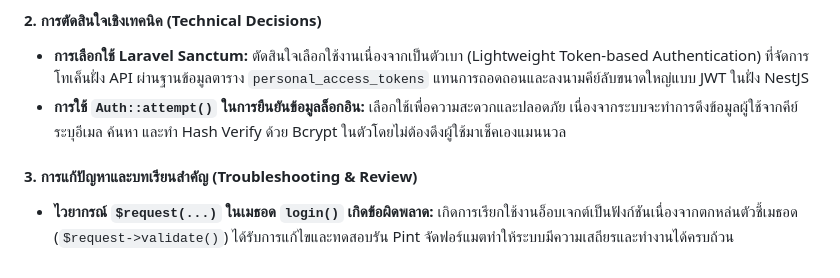
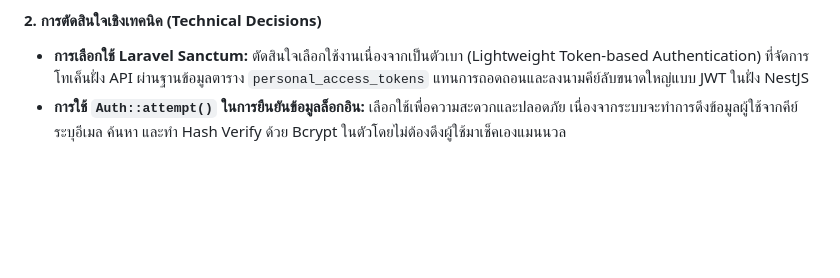
Before and after one commit to Suchanon/mini-project-home-ease, a Markdown page: learning-journey/LEARNING_JOURNEY.md, the part around the change. Rendered like a GitHub page; blank space fills up the shorter version.

Commit message:
doc: remove troubleshooting detail

```diff
--- a/learning-journey/LEARNING_JOURNEY.md
+++ b/learning-journey/LEARNING_JOURNEY.md
@@ -89,6 +89,3 @@
 #### 2. การตัดสินใจเชิงเทคนิค (Technical Decisions)
 *   **การเลือกใช้ Laravel Sanctum:** ตัดสินใจเลือกใช้งานเนื่องจากเป็นตัวเบา (Lightweight Token-based Authentication) ที่จัดการโทเค็นฝั่ง API ผ่านฐานข้อมูลตาราง `personal_access_tokens` แทนการถอดถอนและลงนามคีย์ลับขนาดใหญ่แบบ JWT ในฝั่ง NestJS
 *   **การใช้ `Auth::attempt()` ในการยืนยันข้อมูลล็อกอิน:** เลือกใช้เพื่อความสะดวกและปลอดภัย เนื่องจากระบบจะทำการดึงข้อมูลผู้ใช้จากคีย์ระบุอีเมล ค้นหา และทำ Hash Verify ด้วย Bcrypt ในตัวโดยไม่ต้องดึงผู้ใช้มาเช็คเองแมนนวล
-
-#### 3. การแก้ปัญหาและบทเรียนสำคัญ (Troubleshooting & Review)
-*   **ไวยากรณ์ `$request(...)` ในเมธอด `login()` เกิดข้อผิดพลาด:** เกิดการเรียกใช้งานอ็อบเจกต์เป็นฟังก์ชันเนื่องจากตกหล่นตัวชี้เมธอด (`$request->validate()`) ได้รับการแก้ไขและทดสอบรัน Pint จัดฟอร์แมตทำให้ระบบมีความเสถียรและทำงานได้ครบถ้วน
```
